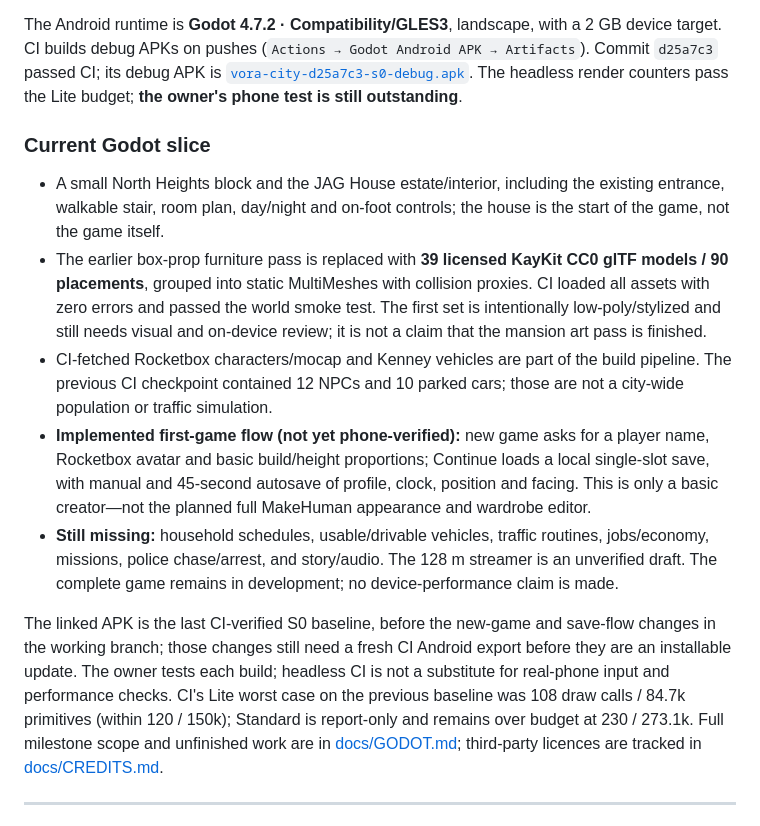
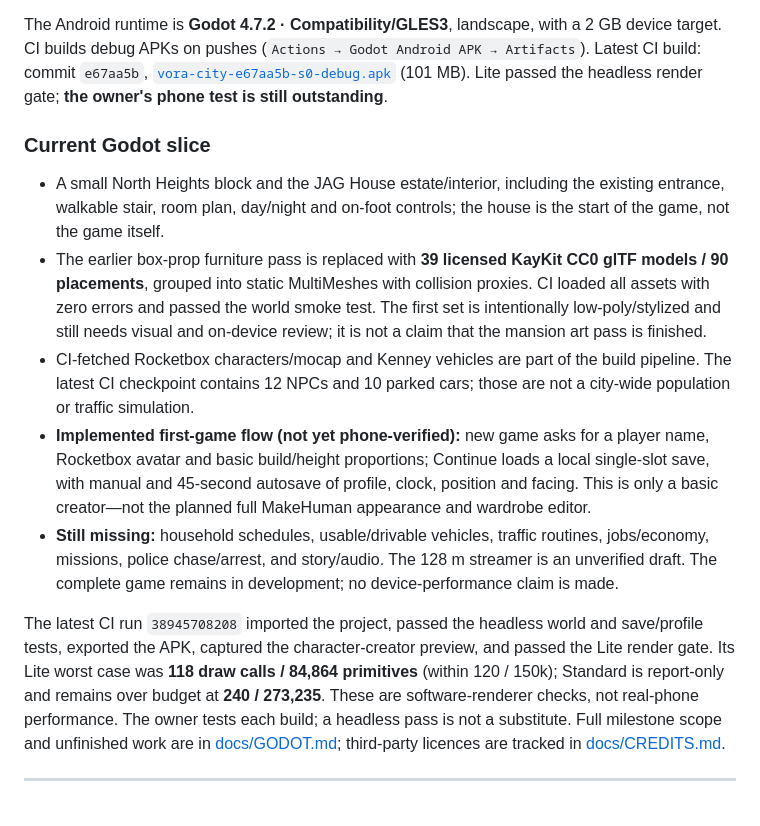
Before and after one commit to macaulay-spec/Arena-v-world, a Markdown page: README.md, the part around the change. GitHub-like rendering.

Commit message:
Record creator and save CI verification
Co-authored-by: arena-agent <297053741+arena-agent@users.noreply.github.com>

```diff
--- a/README.md
+++ b/README.md
@@ -12,9 +12,9 @@ story/audio/UI and an endgame. The district names, city plan and seed remain the
 > archived; its feature checklist is not a claim about the current Godot build.
 
 The Android runtime is **Godot 4.7.2 · Compatibility/GLES3**, landscape, with a 2 GB device target. CI builds debug
-APKs on pushes (`Actions → Godot Android APK → Artifacts`). Commit `d25a7c3` passed CI; its debug APK is
-[`vora-city-d25a7c3-s0-debug.apk`](https://github.com/macaulay-spec/Arena-v-world/actions/runs/38938258611). The
-headless render counters pass the Lite budget; **the owner's phone test is still outstanding**.
+APKs on pushes (`Actions → Godot Android APK → Artifacts`). Latest CI build: commit `e67aa5b`,
+[`vora-city-e67aa5b-s0-debug.apk`](https://github.com/macaulay-spec/Arena-v-world/actions/runs/38945708208) (101 MB).
+Lite passed the headless render gate; **the owner's phone test is still outstanding**.
 
 ### Current Godot slice
 
@@ -24,8 +24,8 @@ headless render counters pass the Lite budget; **the owner's phone test is still
   grouped into static MultiMeshes with collision proxies. CI loaded all assets with zero errors and passed the world
   smoke test. The first set is intentionally low-poly/stylized and still needs visual and on-device review; it is not
   a claim that the mansion art pass is finished.
-- CI-fetched Rocketbox characters/mocap and Kenney vehicles are part of the build pipeline. The previous CI
-  checkpoint contained 12 NPCs and 10 parked cars; those are not a city-wide population or traffic simulation.
+- CI-fetched Rocketbox characters/mocap and Kenney vehicles are part of the build pipeline. The latest CI
+  checkpoint contains 12 NPCs and 10 parked cars; those are not a city-wide population or traffic simulation.
 - **Implemented first-game flow (not yet phone-verified):** new game asks for a player name, Rocketbox avatar and
   basic build/height proportions; Continue loads a local single-slot save, with manual and 45-second autosave of
   profile, clock, position and facing. This is only a basic creator—not the planned full MakeHuman appearance and
@@ -34,11 +34,11 @@ headless render counters pass the Lite budget; **the owner's phone test is still
   police chase/arrest, and story/audio. The 128 m streamer is an unverified draft. The complete game remains in
   development; no device-performance claim is made.
 
-The linked APK is the last CI-verified S0 baseline, before the new-game and save-flow changes in the working branch;
-those changes still need a fresh CI Android export before they are an installable update. The owner tests each build;
-headless CI is not a substitute for real-phone input and performance checks. CI's Lite worst case on the previous
-baseline was 108 draw calls / 84.7k primitives (within 120 / 150k); Standard is report-only and remains over budget
-at 230 / 273.1k. Full milestone scope and unfinished work are in
+The latest CI run `38945708208` imported the project, passed the headless world and save/profile tests, exported the
+APK, captured the character-creator preview, and passed the Lite render gate. Its Lite worst case was **118 draw calls
+/ 84,864 primitives** (within 120 / 150k); Standard is report-only and remains over budget at **240 / 273,235**.
+These are software-renderer checks, not real-phone performance. The owner tests each build; a headless pass is not a
+substitute. Full milestone scope and unfinished work are in
 [docs/GODOT.md](docs/GODOT.md); third-party licences are tracked in [docs/CREDITS.md](docs/CREDITS.md).
 
 ---
```
Also changed, not shown: docs/GODOT.md (+16 -14 lines).
